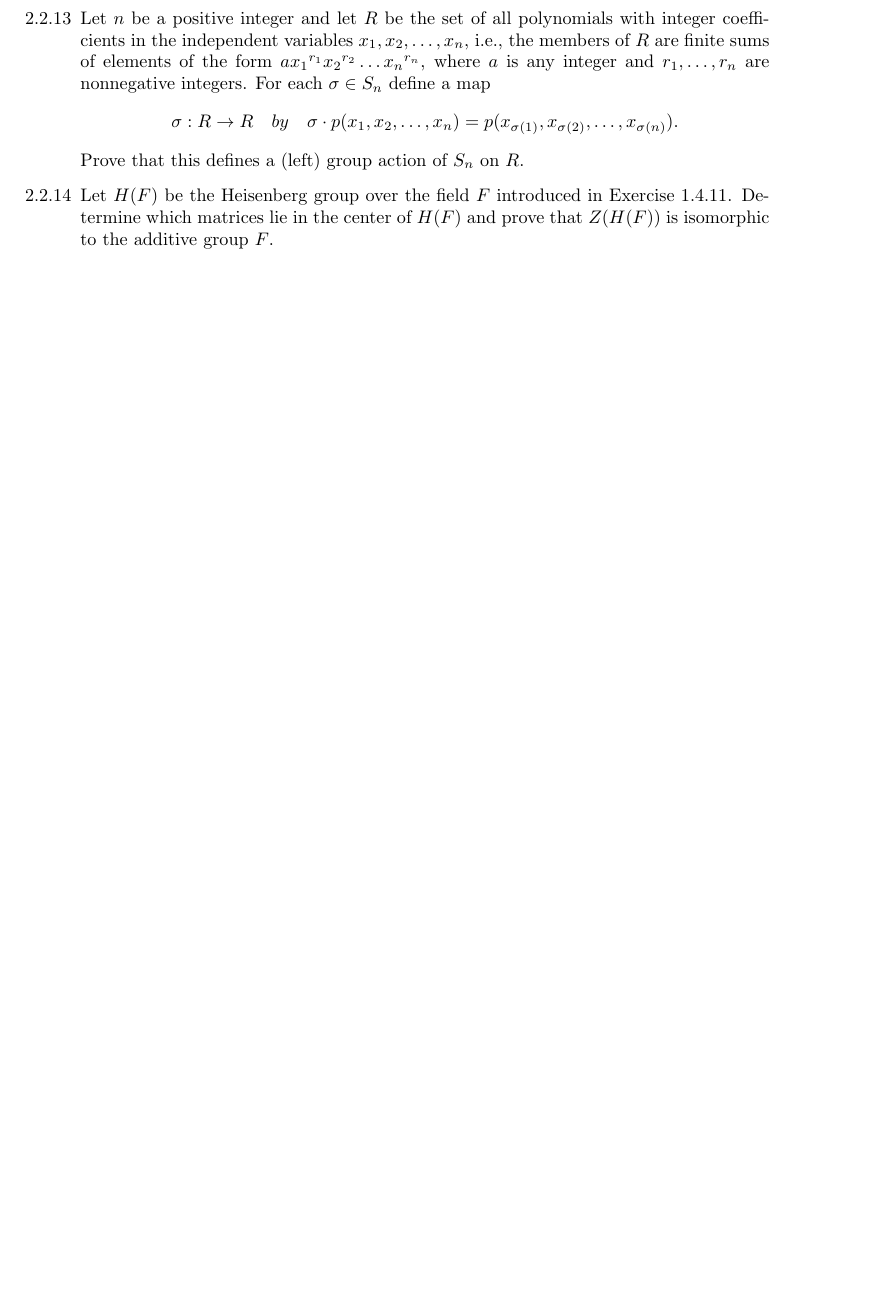
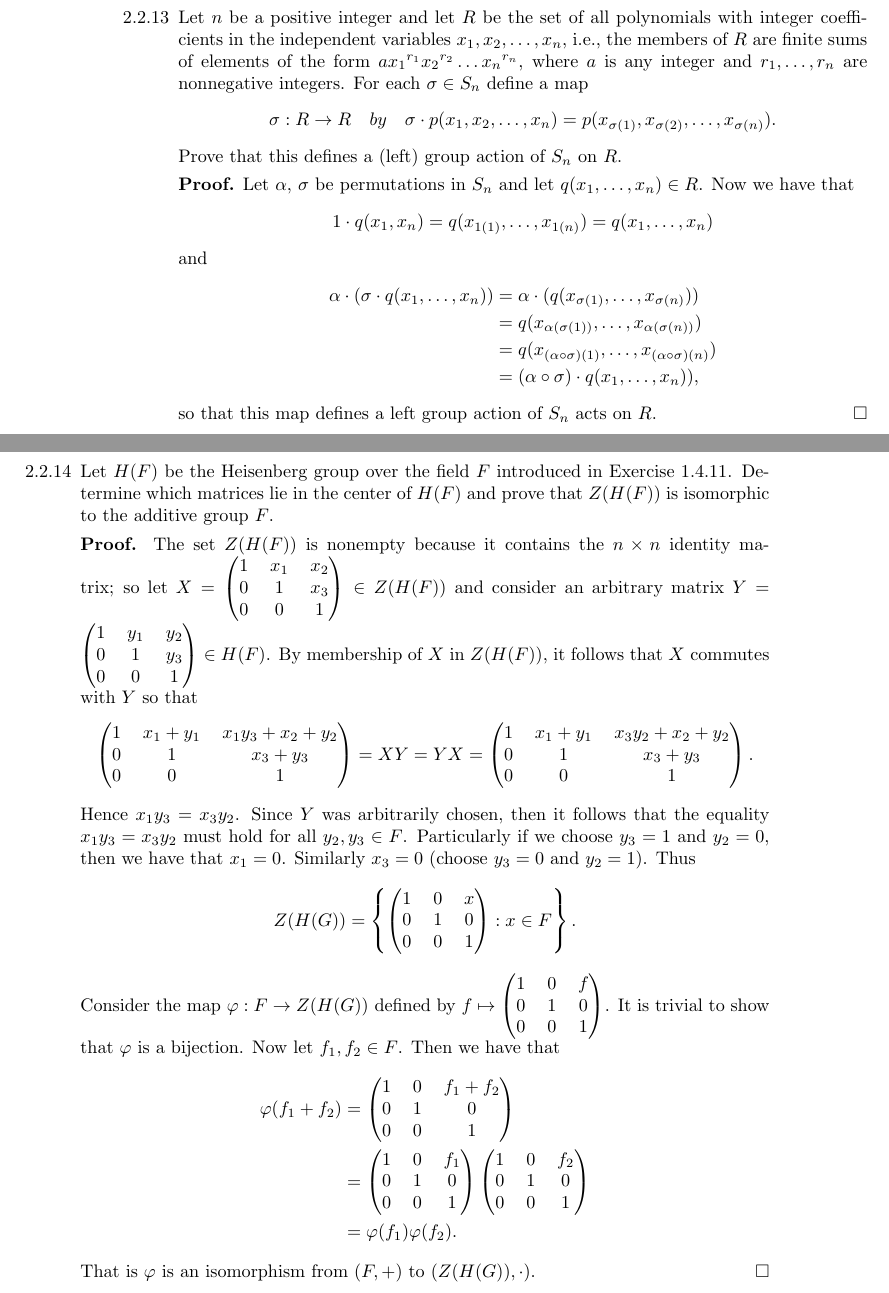
Before and after one commit to okonoboh/exercises, a LaTeX book (mathematics/algebra/dummit_foote_3e/main.tex, which reads mathematics/algebra/dummit_foote_3e/chapters/2/2.tex): part of page 7 of 7 before the commit and two parts of pages 8 and 9 of 9 after it, the two joined at a grey line, cut so that both start at the same text, the shorter picture padded with empty space. Compiled offline with pdfLaTeX.

Commit message:
Done 2.2

```diff
--- a/mathematics/algebra/dummit_foote_3e/chapters/2/2.tex
+++ b/mathematics/algebra/dummit_foote_3e/chapters/2/2.tex
@@ -364,9 +403,87 @@
                     \sigma \cdot p(x_1, x_2, \ldots, x_n) = p(x_{\sigma(1)},
                     x_{\sigma(2)}, \ldots, x_{\sigma(n)}).$$
                   Prove that this defines a (left) group action of $S_n$ on $R$.
+
+      \textbf{Proof.} Let $\alpha$, $\sigma$ be permutations in $S_n$ and let
+               $q(x_1, \ldots, x_n) \in R$. Now we have that
+               $$1 \cdot q(x_1, x_n) = q(x_{1(1)}, \ldots, x_{1(n)}) =
+                 q(x_1, \ldots, x_n)$$
+               and
+               \begin{align*}
+                  \alpha \cdot (\sigma \cdot q(x_1, \ldots, x_n))
+                     &= \alpha \cdot (q(x_{\sigma(1)}, \ldots,x_{\sigma(n)})) \\
+                     &= q(x_{\alpha(\sigma(1))},\ldots,x_{\alpha(\sigma(n))}) \\
+                     &= q(x_{(\alpha\circ\sigma)(1)},\ldots,
+                        x_{(\alpha\circ\sigma)(n)}) \\
+                     &= (\alpha\circ\sigma) \cdot q(x_1, \ldots, x_n)),
+               \end{align*}
+               so that this map defines a left group action of $S_n$ acts on
+               $R$. \qed
 %%%%%%%%%%%%%%%%%%%%%%%%%%%%%%%%%%%%%2.2.14%%%%%%%%%%%%%%%%%%%%%%%%%%%%%%%%%%%%%
    \item[2.2.14]  Let $H(F)$ be the Heisenberg group over the field $F$
                   introduced in Exercise 1.4.11. Determine which matrices lie in
                   the center of $H(F)$ and prove that $Z(H(F))$ is isomorphic to
                   the additive group $F$.
+
+      \textbf{Proof.} The set $Z(H(F))$ is nonempty because it contains the
+      $n \times n$ identity matrix; so let $X = \left(\begin{tabular}{@{}ccc@{}}
+         1 & $x_1$ & $x_2$ \\
+         0 & 1 & $x_3$ \\
+         0 & 0 & 1
+      \end{tabular}\right) \in Z(H(F))$ and consider an arbitrary matrix
+      $Y = \left(\begin{tabular}{@{}ccc@{}}
+         1 & $y_1$ & $y_2$ \\
+         0 & 1 & $y_3$ \\
+         0 & 0 & 1
+      \end{tabular}\right) \in H(F)$. By membership of $X$ in $Z(H(F))$, it
+      follows that $X$ commutes with $Y$ so that
+      $$
+         \left(\begin{tabular}{@{}ccc@{}}
+            1 & $x_1+y_1$ & $x_1y_3+x_2+y_2$ \\
+            0 & 1 & $x_3+y_3$ \\
+            0 & 0 & 1
+         \end{tabular}\right) = XY = YX =
+         \left(\begin{tabular}{@{}ccc@{}}
+            1 & $x_1+y_1$ & $x_3y_2+x_2+y_2$ \\
+            0 & 1 & $x_3+y_3$ \\
+            0 & 0 & 1
+         \end{tabular}\right).
+      $$
+      Hence $x_1y_3 = x_3y_2$. Since $Y$ was arbitrarily chosen, then it follows
+      that the equality $x_1y_3 = x_3y_2$ must hold for all $y_2, y_3 \in F$.
+      Particularly if we choose $y_3 = 1$ and $y_2 = 0$, then we have that
+      $x_1 = 0$. Similarly $x_3 = 0$ (choose $y_3 = 0$ and $y_2 = 1$). Thus
+      $$
+         Z(H(G)) = \left\{\left(\begin{tabular}{@{}ccc@{}}
+            1 & 0 & $x$ \\
+            0 & 1 & 0 \\
+            0 & 0 & 1
+         \end{tabular}\right) : x \in F\right\}.
+      $$
+      Consider the map $\varphi : F \rightarrow Z(H(G))$ defined by $f \mapsto
+      \left(\begin{tabular}{@{}ccc@{}}
+         1 & 0 & $f$ \\
+         0 & 1 & 0 \\
+         0 & 0 & 1
+      \end{tabular}\right)$. It is trivial to show that $\varphi$ is a
+      bijection. Now let $f_1, f_2 \in F$. Then we have that
+      \begin{align*}
+         \varphi(f_1 + f_2) &= \left(\begin{tabular}{@{}ccc@{}}
+            1 & 0 & $f_1+f_2$ \\
+            0 & 1 & 0 \\
+            0 & 0 & 1
+         \end{tabular}\right) \\
+         &= \left(\begin{tabular}{@{}ccc@{}}
+            1 & 0 & $f_1$ \\
+            0 & 1 & 0 \\
+            0 & 0 & 1
+         \end{tabular}\right)\left(\begin{tabular}{@{}ccc@{}}
+            1 & 0 & $f_2$ \\
+            0 & 1 & 0 \\
+            0 & 0 & 1
+         \end{tabular}\right) \\
+         &= \varphi(f_1)\varphi(f_2).
+      \end{align*}
+      That is $\varphi$ is an isomorphism from $(F, +)$ to $(Z(H(G)), \cdot)$.
+      \qed
 \end{enumerate}
```
Also changed, not shown: mathematics/algebra/dummit_foote_3e/chapters/2/2.tex (41 more changed lines).
